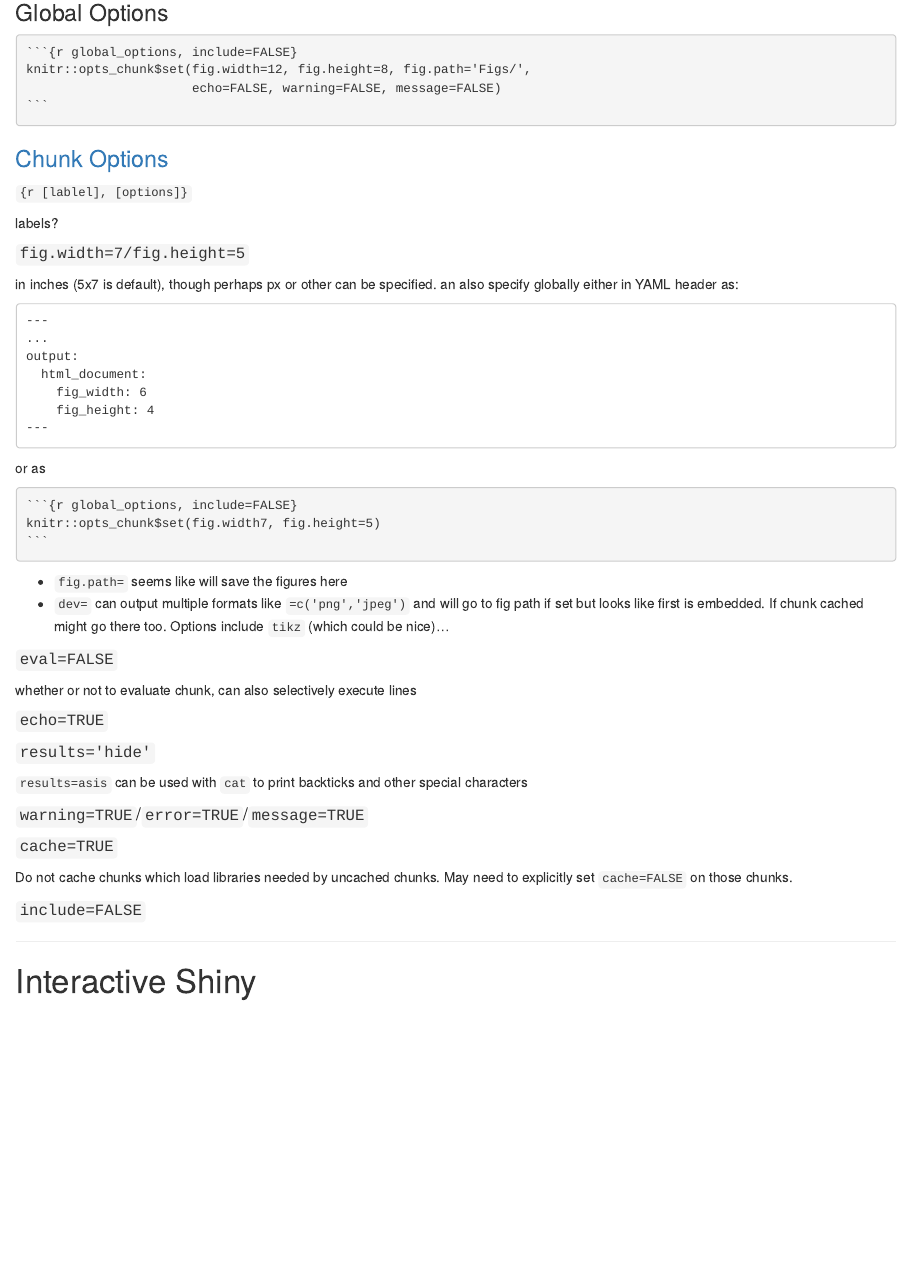
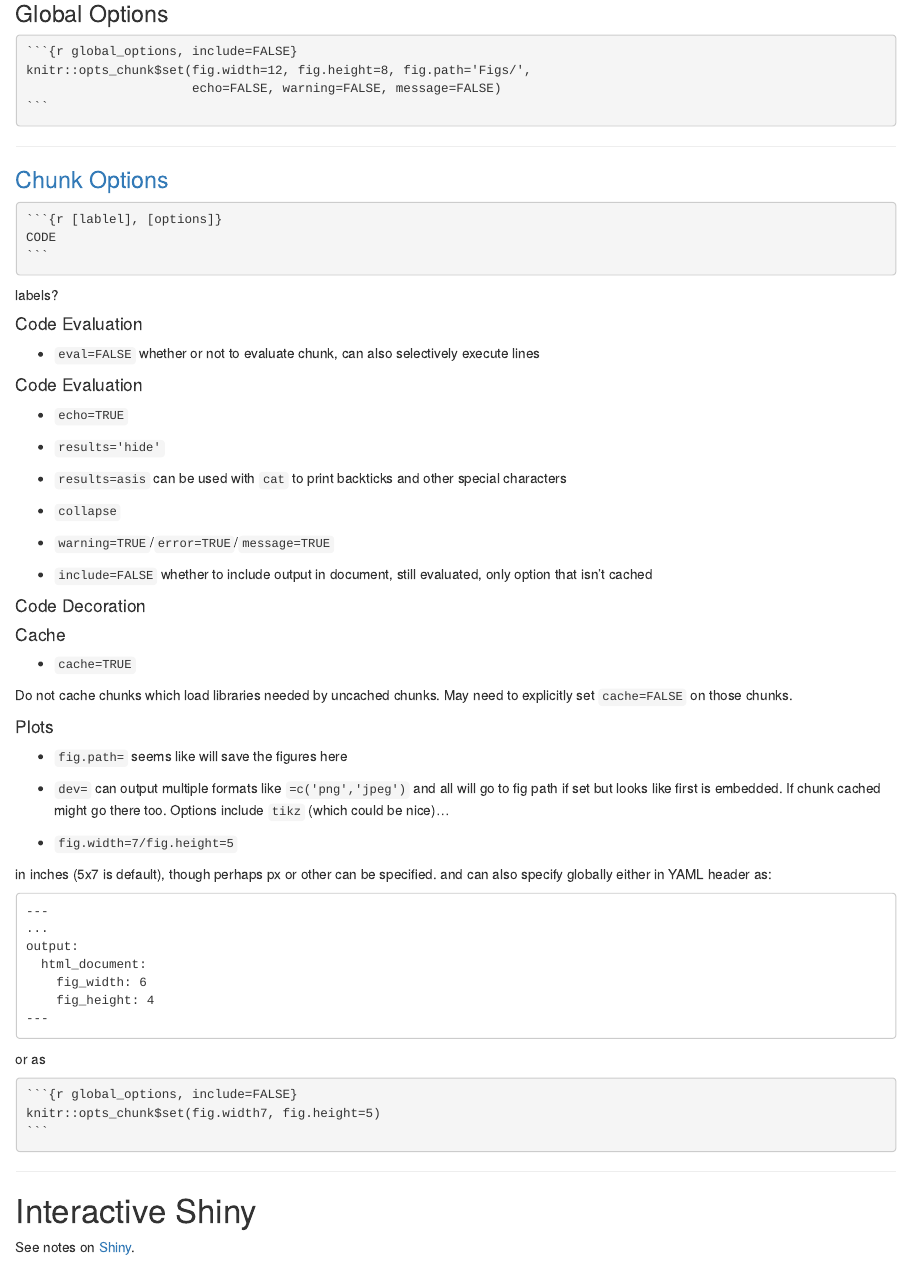
Before and after one commit to scientisty/r-learning, an R Markdown document (packages/rmarkdown.Rmd): the page in a window 1100 px wide, from 2480 px down before the commit and from 2620 px down after it, so that both start at the same text. Rendered offline with R 4.5, knitr and Pandoc, with nearby package versions.

Commit message:
Clean up rmarkdown section on Chunk Options

````diff
--- a/packages/rmarkdown.Rmd
+++ b/packages/rmarkdown.Rmd
@@ -161,7 +167,11 @@ knitr::opts_chunk$set(fig.width=12, fig.height=8, fig.path='Figs/',
 &#96;&#96;&#96;
 </code></pre>
 
+---
 
 ### [Chunk Options](http://yihui.name/knitr/options/)
 
-`{r [lablel], [options]}`
+
+
+<pre class="r"><code>&#96;&#96;&#96;{r [lablel], [options]}
+CODE
@@ -175,6 +188,44 @@ labels?
+#### Code Evaluation
+
+- `eval=FALSE`
+whether or not to evaluate chunk, can also selectively execute lines
+
+
+#### Code Evaluation
+
+- `echo=TRUE`
+
+- `results='hide'`
+- `results=asis` can be used with `cat` to print backticks and other special characters
+
+- `collapse`
+
+- `warning=TRUE`/`error=TRUE`/`message=TRUE`
+- `include=FALSE` whether to include output in document, still evaluated, only option that isn't cached
+
+
+
+#### Code Decoration
+
+
+#### Cache
+
+- `cache=TRUE`
+
+Do not cache chunks which load libraries needed by uncached chunks.
+May need to explicitly set `cache=FALSE` on those chunks.
+
+
+#### Plots
+
+
+- `fig.path=` seems like will save the figures here
+- `dev=` can output multiple formats like `=c('png','jpeg')` and all will go to fig path if set but looks like first is embedded.  If chunk cached might go there too. Options include `tikz` (which could be nice)...
+
+- `fig.width=7/fig.height=5`
 
 in inches (5x7 is default), though perhaps px or other can be specified.
-an also specify globally either in YAML header as:
+and can also specify globally either in YAML header as:
 
 ```
 ---
@@ -194,34 +245,9 @@ knitr::opts_chunk$set(fig.width7, fig.height=5)
 </code></pre>
 
 
-- `fig.path=` seems like will save the figures here
-- `dev=` can output multiple formats like `=c('png','jpeg')` and will go to fig path if set but looks like first is embedded.  If chunk cached might go there too. Options include `tikz` (which could be nice)...
-
-
-
-
-
-
-
-#### `eval=FALSE`
-whether or not to evaluate chunk, can also selectively execute lines
-
-#### `echo=TRUE`
-
-#### `results='hide'`
-
-`results=asis` can be used with `cat` to print backticks and other special characters
-
-#### `warning=TRUE`/`error=TRUE`/`message=TRUE`
-
-#### `cache=TRUE`
-Do not cache chunks which load libraries needed by uncached chunks.
-May need to explicitly set `cache=FALSE` on those chunks.
-
-#### `include=FALSE`
-
-
 
 ---
 
 # Interactive Shiny
+
+See notes on [Shiny](shiny.html).
````
Also changed, not shown: packages/rmarkdown.Rmd (11 more changed lines).
